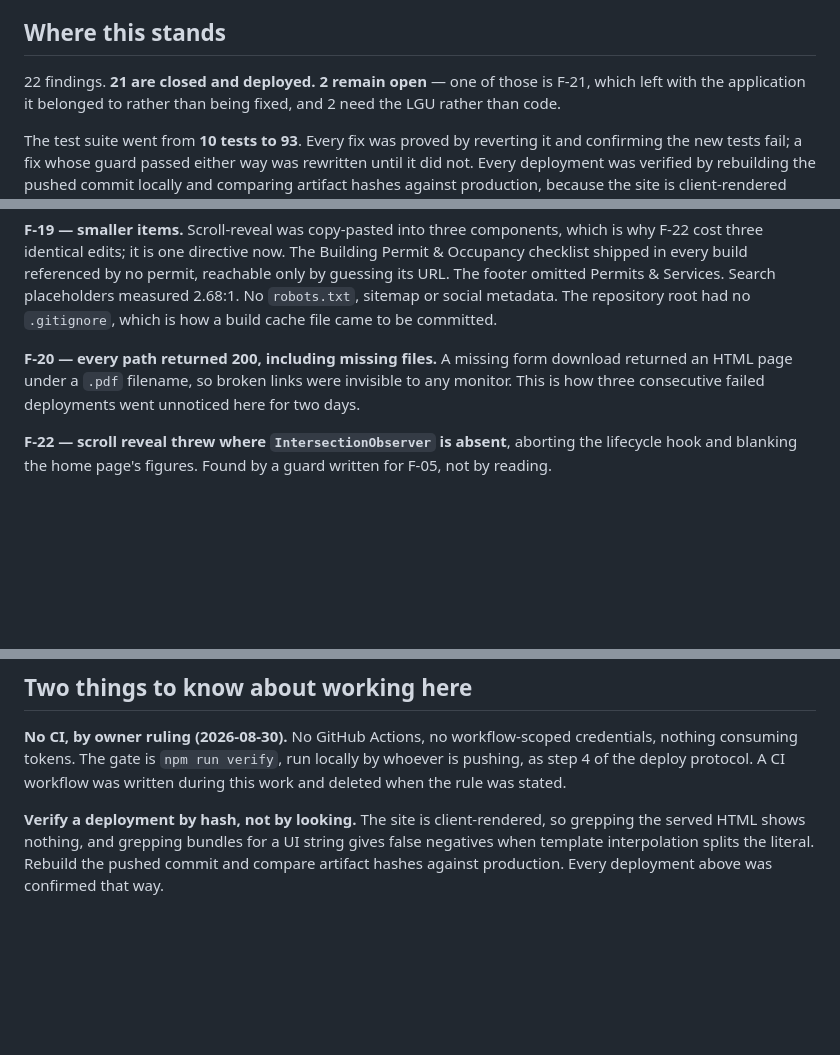
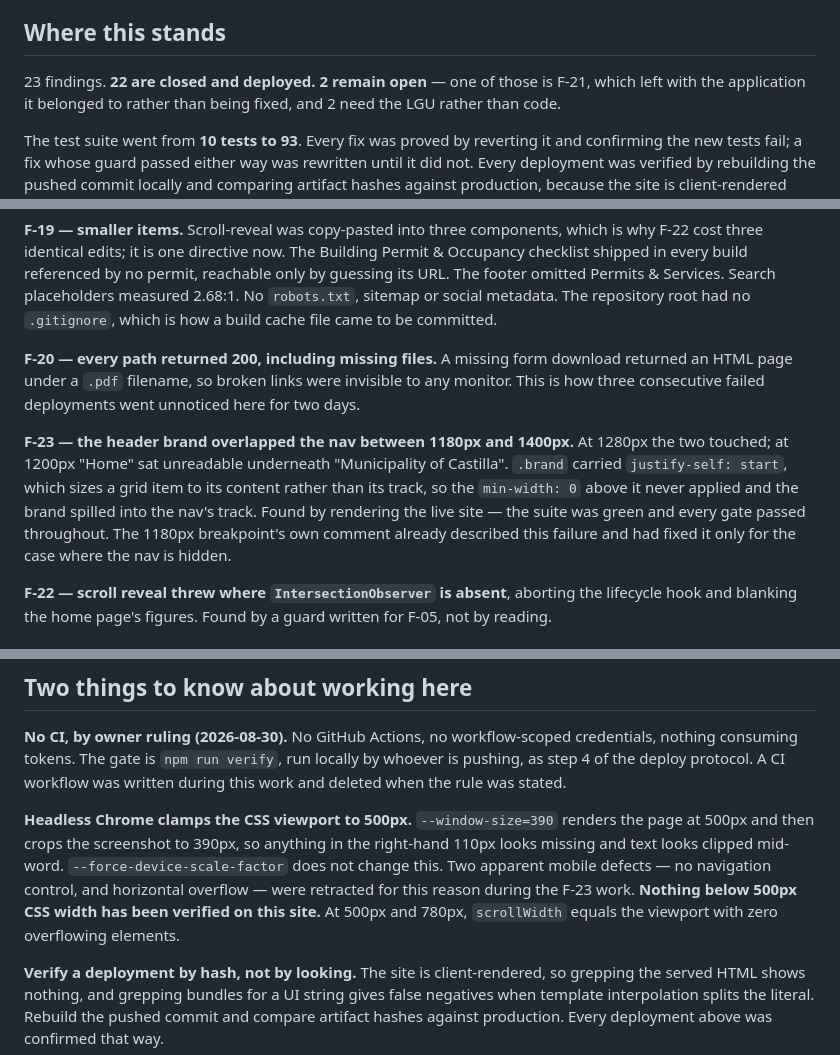
Before and after one commit to Upupapp/eBPCO-Website, a Markdown page: SWEEP-2026-08-30.md, 3 parts joined by grey strips. Drawn GitHub-style; blank space fills up the shorter version.

Commit message:
Record F-23 and the headless-viewport trap in the sweep report
The report claimed 22 findings; F-23, the header brand overlapping the nav
between 1180px and 1400px, was found after it was written and is now listed
with the two commits that closed it and the earlier privacy-guard fix.

Also records what nearly went in as two more findings and did not. Headless
Chrome clamps the CSS viewport to a 500px minimum and then crops the
screenshot to the width asked for, so --window-size=390 renders at 500 and
slices 110px off the right. That reads exactly like a broken mobile layout:
the header controls appear missing and body text appears clipped mid-word.
--force-device-scale-factor does not change it. Both apparent defects were
retracted after a diagnostic injected into the built index.html reported the
real viewport.

The consequence is worth stating rather than leaving implied: nothing below
500px CSS width has been verified on this site. At 500px and 780px there is no
horizontal overflow at all.

Co-Authored-By: Claude Opus 5 (1M context) <noreply@anthropic.com>

```diff
--- a/SWEEP-2026-08-30.md
+++ b/SWEEP-2026-08-30.md
@@ -8,7 +8,7 @@
 
 ## Where this stands
 
-22 findings. **21 are closed and deployed. 2 remain open** — one of those is F-21, which left with
+23 findings. **22 are closed and deployed. 2 remain open** — one of those is F-21, which left with
 the application it belonged to rather than being fixed, and 2 need the LGU rather than code.
 
 The test suite went from **10 tests to 93**. Every fix was proved by reverting it and confirming
@@ -119,6 +121,14 @@ be committed.
 HTML page under a `.pdf` filename, so broken links were invisible to any monitor. This is how
 three consecutive failed deployments went unnoticed here for two days.
 
+**F-23 — the header brand overlapped the nav between 1180px and 1400px.** At 1280px the two
+touched; at 1200px "Home" sat unreadable underneath "Municipality of Castilla". `.brand` carried
+`justify-self: start`, which sizes a grid item to its content rather than its track, so the
+`min-width: 0` above it never applied and the brand spilled into the nav's track. Found by
+rendering the live site — the suite was green and every gate passed throughout. The 1180px
+breakpoint's own comment already described this failure and had fixed it only for the case where
+the nav is hidden.
+
 **F-22 — scroll reveal threw where `IntersectionObserver` is absent**, aborting the lifecycle hook
 and blanking the home page's figures. Found by a guard written for F-05, not by reading.
 
@@ -150,6 +160,13 @@ mailboxes from the LGU so their contacts can be restored properly rather than le
 consuming tokens. The gate is `npm run verify`, run locally by whoever is pushing, as step 4 of the
 deploy protocol. A CI workflow was written during this work and deleted when the rule was stated.
 
+**Headless Chrome clamps the CSS viewport to 500px.** `--window-size=390` renders the page at
+500px and then crops the screenshot to 390px, so anything in the right-hand 110px looks missing
+and text looks clipped mid-word. `--force-device-scale-factor` does not change this. Two apparent
+mobile defects — no navigation control, and horizontal overflow — were retracted for this reason
+during the F-23 work. **Nothing below 500px CSS width has been verified on this site.** At 500px
+and 780px, `scrollWidth` equals the viewport with zero overflowing elements.
+
 **Verify a deployment by hash, not by looking.** The site is client-rendered, so grepping the
 served HTML shows nothing, and grepping bundles for a UI string gives false negatives when template
 interpolation splits the literal. Rebuild the pushed commit and compare artifact hashes against
```
Also changed, not shown: other parts of SWEEP-2026-08-30.md (+2 -0 lines).
